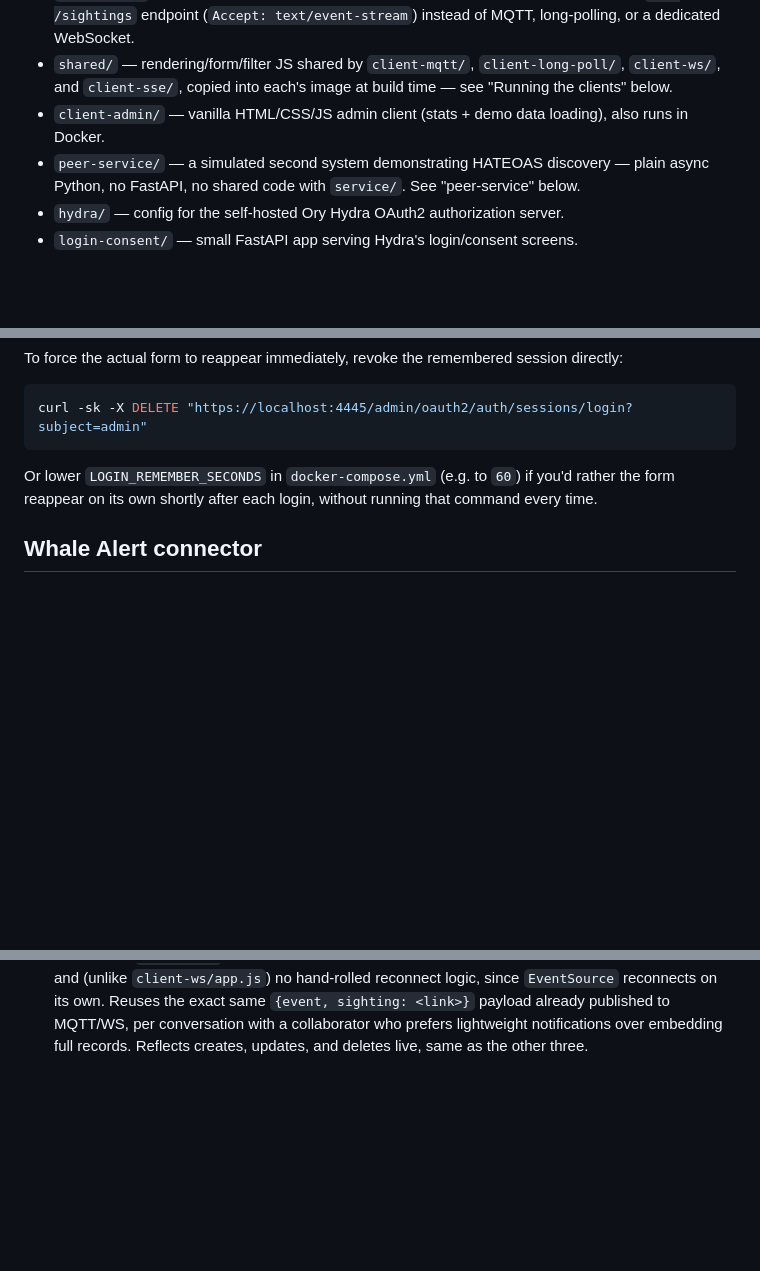
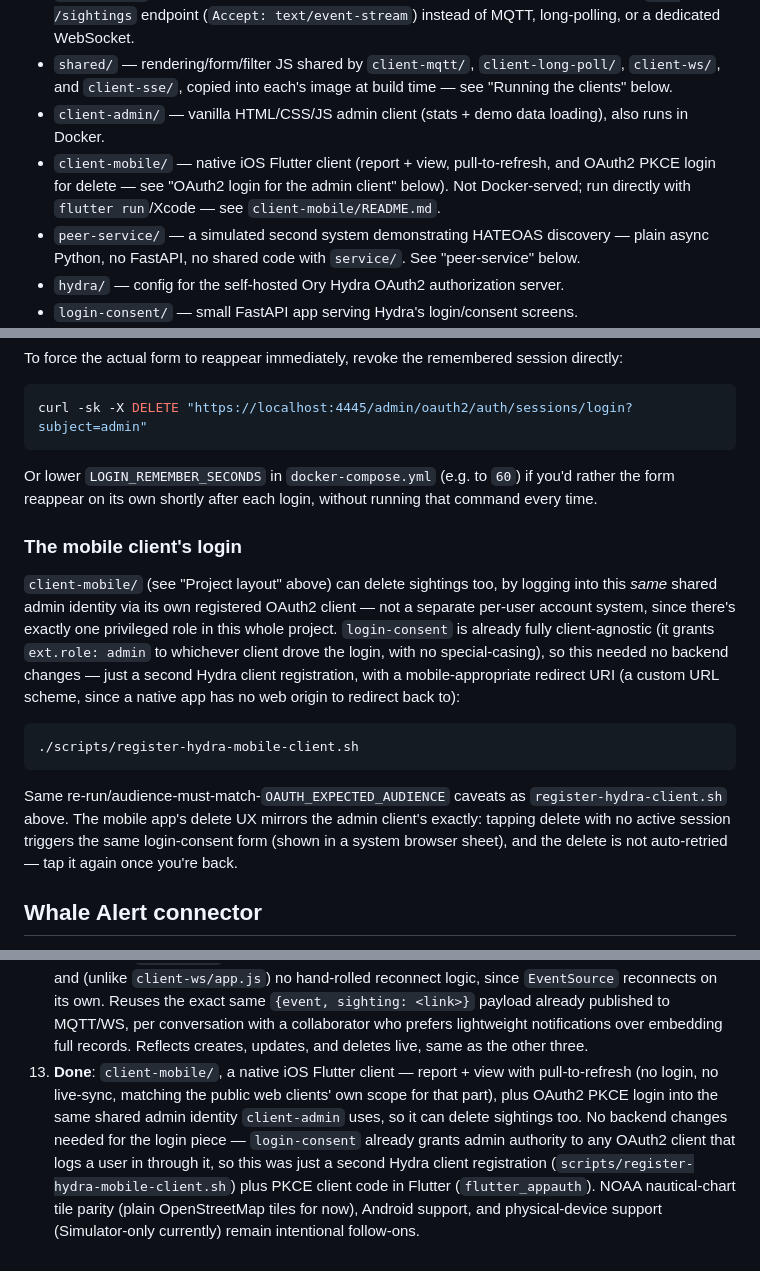
Before and after one commit to NMEA-Cloud/whale-sightings, a Markdown page: README.md, 3 parts joined by grey strips. Rendered like a GitHub page; blank space fills up the shorter version.

Commit message:
Document client-mobile and its PKCE login in README
client-mobile/ was never added to the root README's project layout list when v1 shipped
(PR #34) — added now, plus a new "The mobile client's login" subsection and a changelog
entry covering both the client's existence and this session's PKCE/delete addition.

Co-Authored-By: Claude Sonnet 5 <noreply@anthropic.com>
Claude-Session: https://claude.ai/code/session_01P45NacpsVP1Wif8chVdT2n

````diff
--- a/README.md
+++ b/README.md
@@ -15,6 +15,9 @@ the service is intended to eventually deploy to AWS.
 - `client-sse/` — same public client, live-updated via Server-Sent Events on the existing `GET /sightings` endpoint (`Accept: text/event-stream`) instead of MQTT, long-polling, or a dedicated WebSocket.
 - `shared/` — rendering/form/filter JS shared by `client-mqtt/`, `client-long-poll/`, `client-ws/`, and `client-sse/`, copied into each's image at build time — see "Running the clients" below.
 - `client-admin/` — vanilla HTML/CSS/JS admin client (stats + demo data loading), also runs in Docker.
+- `client-mobile/` — native iOS Flutter client (report + view, pull-to-refresh, and OAuth2
+  PKCE login for delete — see "OAuth2 login for the admin client" below). Not Docker-served;
+  run directly with `flutter run`/Xcode — see `client-mobile/README.md`.
 - `peer-service/` — a simulated second system demonstrating HATEOAS discovery — plain async
   Python, no FastAPI, no shared code with `service/`. See "peer-service" below.
 - `hydra/` — config for the self-hosted Ory Hydra OAuth2 authorization server.
@@ -512,6 +515,26 @@ Or lower `LOGIN_REMEMBER_SECONDS` in `docker-compose.yml` (e.g. to `60`) if you'
 the form reappear on its own shortly after each login, without running that command every
 time.
 
+### The mobile client's login
+
+`client-mobile/` (see "Project layout" above) can delete sightings too, by logging
+into this *same* shared admin identity via its own registered OAuth2 client — not a
+separate per-user account system, since there's exactly one privileged role in this whole
+project. `login-consent` is already fully client-agnostic (it grants `ext.role: admin` to
+whichever client drove the login, with no special-casing), so this needed no backend
+changes — just a second Hydra client registration, with a mobile-appropriate redirect URI
+(a custom URL scheme, since a native app has no web origin to redirect back to):
+
+```bash
+./scripts/register-hydra-mobile-client.sh
+```
+
+Same re-run/audience-must-match-`OAUTH_EXPECTED_AUDIENCE` caveats as
+`register-hydra-client.sh` above. The mobile app's delete UX mirrors the admin client's
+exactly: tapping delete with no active session triggers the same login-consent form (shown
+in a system browser sheet), and the delete is not auto-retried — tap it again once you're
+back.
+
 ## Whale Alert connector
 
 `whale-alert-connector` polls the real [Whale Alert](https://whalealert.org/) service,
@@ -901,3 +924,13 @@ This project is being built in stages:
     exact same `{event, sighting: <link>}` payload already published to MQTT/WS, per
     conversation with a collaborator who prefers lightweight notifications over embedding full
     records. Reflects creates, updates, and deletes live, same as the other three.
+13. **Done**: `client-mobile/`, a native iOS Flutter client — report + view with
+    pull-to-refresh (no login, no live-sync, matching the public web clients' own scope for
+    that part), plus OAuth2 PKCE login into the same shared admin identity `client-admin`
+    uses, so it can delete sightings too. No backend changes needed for the login piece —
+    `login-consent` already grants admin authority to any OAuth2 client that logs a user in
+    through it, so this was just a second Hydra client registration
+    (`scripts/register-hydra-mobile-client.sh`) plus PKCE client code in Flutter
+    (`flutter_appauth`). NOAA nautical-chart tile parity (plain OpenStreetMap tiles for now),
+    Android support, and physical-device support (Simulator-only currently) remain
+    intentional follow-ons.
````
